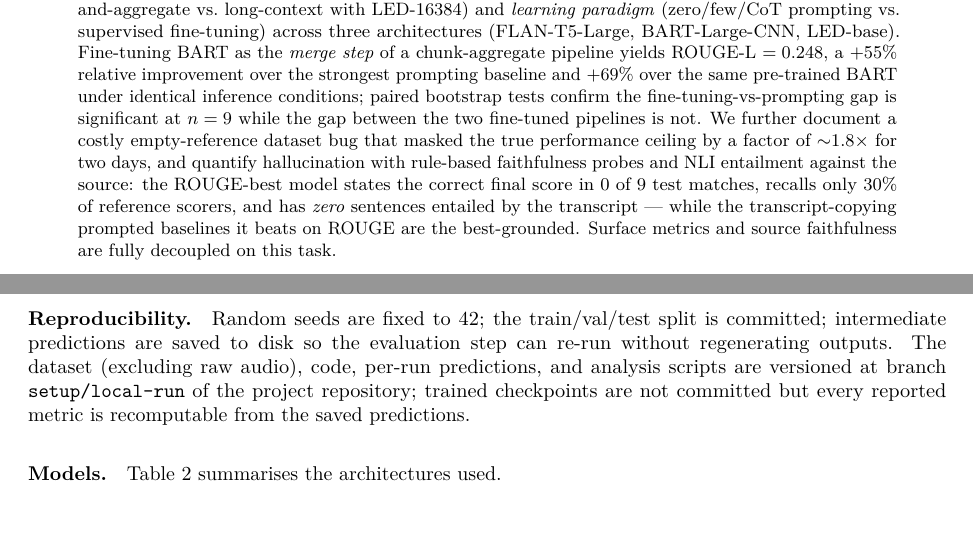
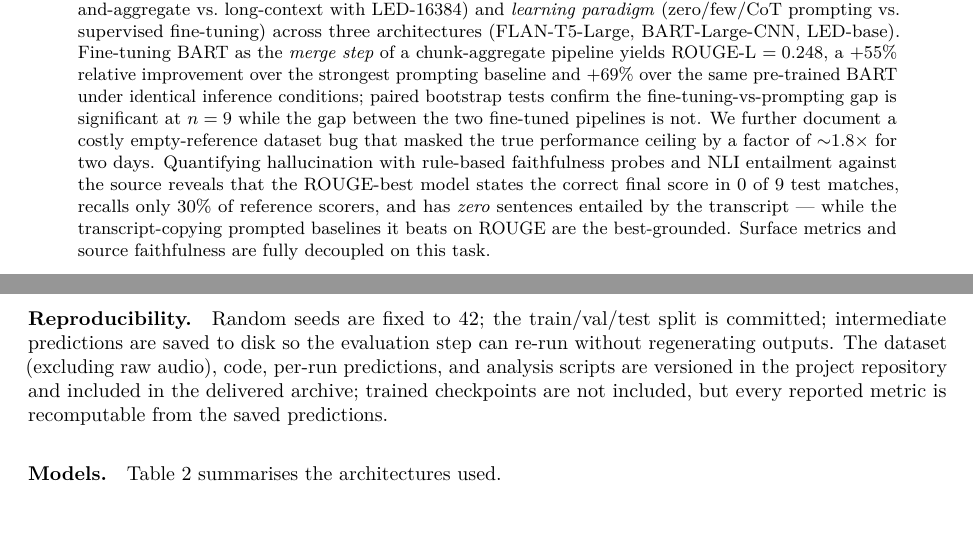
Before and after one commit to christiandalfarra/ANLP_Project, a LaTeX paper (report/main.tex): two parts of pages 1 and 5 of 12, joined at a grey line, cut so that both start at the same text. Compiled offline with pdfLaTeX.

Commit message:
Abstract: split long sentence; reproducibility: repo branch -> delivered archive
Co-Authored-By: Claude Fable 5 <noreply@anthropic.com>

```diff
--- a/report/main.tex
+++ b/report/main.tex
@@ -65,7 +65,7 @@ on Long-form Sports Audio Transcripts}}
 
 % ---------- Abstract ----------
 \begin{abstract}
-We study automatic summarisation of long football-match commentaries, where the input is a Whisper transcription of $\sim$2.5 hours of live BBC radio audio (mean $\sim$25\,000 words) and the target is a 150--500 word match report. We construct a custom dataset of 99 matches spanning 1983--2026 and 12 competitions, with summaries generated by prompting search-enabled GPT-4 on a per-match basis --- grounded in web-retrieved match reports rather than the transcript --- and used as references during both training and evaluation. We compare two orthogonal design axes: \emph{input handling} (chunk-and-aggregate vs.\ long-context with LED-16384) and \emph{learning paradigm} (zero/few/CoT prompting vs.\ supervised fine-tuning) across three architectures (FLAN-T5-Large, BART-Large-CNN, LED-base). Fine-tuning BART as the \emph{merge step} of a chunk-aggregate pipeline yields ROUGE-L $=0.248$, a $+55\%$ relative improvement over the strongest prompting baseline and $+69\%$ over the same pre-trained BART under identical inference conditions; paired bootstrap tests confirm the fine-tuning-vs-prompting gap is significant at $n=9$ while the gap between the two fine-tuned pipelines is not. We further document a costly empty-reference dataset bug that masked the true performance ceiling by a factor of $\sim$1.8$\times$ for two days, and quantify hallucination with rule-based faithfulness probes and NLI entailment against the source: the ROUGE-best model states the correct final score in 0 of 9 test matches, recalls only 30\% of reference scorers, and has \emph{zero} sentences entailed by the transcript --- while the transcript-copying prompted baselines it beats on ROUGE are the best-grounded. Surface metrics and source faithfulness are fully decoupled on this task.
+We study automatic summarisation of long football-match commentaries, where the input is a Whisper transcription of $\sim$2.5 hours of live BBC radio audio (mean $\sim$25\,000 words) and the target is a 150--500 word match report. We construct a custom dataset of 99 matches spanning 1983--2026 and 12 competitions, with summaries generated by prompting search-enabled GPT-4 on a per-match basis --- grounded in web-retrieved match reports rather than the transcript --- and used as references during both training and evaluation. We compare two orthogonal design axes: \emph{input handling} (chunk-and-aggregate vs.\ long-context with LED-16384) and \emph{learning paradigm} (zero/few/CoT prompting vs.\ supervised fine-tuning) across three architectures (FLAN-T5-Large, BART-Large-CNN, LED-base). Fine-tuning BART as the \emph{merge step} of a chunk-aggregate pipeline yields ROUGE-L $=0.248$, a $+55\%$ relative improvement over the strongest prompting baseline and $+69\%$ over the same pre-trained BART under identical inference conditions; paired bootstrap tests confirm the fine-tuning-vs-prompting gap is significant at $n=9$ while the gap between the two fine-tuned pipelines is not. We further document a costly empty-reference dataset bug that masked the true performance ceiling by a factor of $\sim$1.8$\times$ for two days. Quantifying hallucination with rule-based faithfulness probes and NLI entailment against the source reveals that the ROUGE-best model states the correct final score in 0 of 9 test matches, recalls only 30\% of reference scorers, and has \emph{zero} sentences entailed by the transcript --- while the transcript-copying prompted baselines it beats on ROUGE are the best-grounded. Surface metrics and source faithfulness are fully decoupled on this task.
 \end{abstract}
 
 % ============================================================
@@ -230,7 +230,7 @@ Two further metrics were computed locally, post-hoc, on the saved predictions (c
 
 \paragraph{Compute.} All experiments ran on free-tier Kaggle Notebooks with a single NVIDIA Tesla T4 (15.6~GB VRAM). The 12-hour-per-session and $\sim$30-GPU-hour-per-week limits dictated the experimental cadence: prompting baselines and BART fine-tuning together fit in one $\sim$2.5-hour session; LED fine-tuning is a separate $\sim$50-minute session.
 
-\paragraph{Reproducibility.} Random seeds are fixed to 42; the train/val/test split is committed; intermediate predictions are saved to disk so the evaluation step can re-run without regenerating outputs. The dataset (excluding raw audio), code, per-run predictions, and analysis scripts are versioned at branch \texttt{setup/local-run} of the project repository; trained checkpoints are not committed but every reported metric is recomputable from the saved predictions.
+\paragraph{Reproducibility.} Random seeds are fixed to 42; the train/val/test split is committed; intermediate predictions are saved to disk so the evaluation step can re-run without regenerating outputs. The dataset (excluding raw audio), code, per-run predictions, and analysis scripts are versioned in the project repository and included in the delivered archive; trained checkpoints are not included, but every reported metric is recomputable from the saved predictions.
 
 \paragraph{Models.} Table~\ref{tab:models} summarises the architectures used.
 
```
Also changed, not shown: report/main.pdf.
